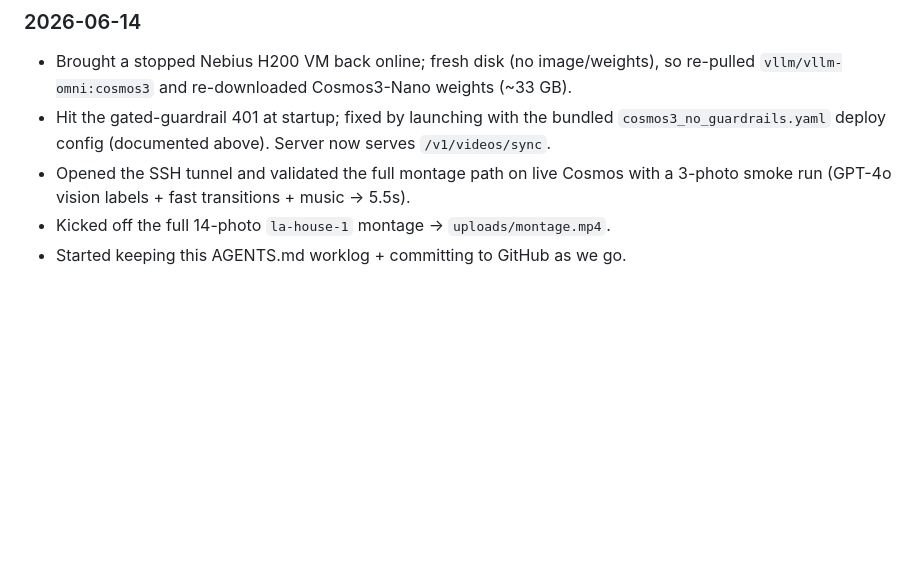
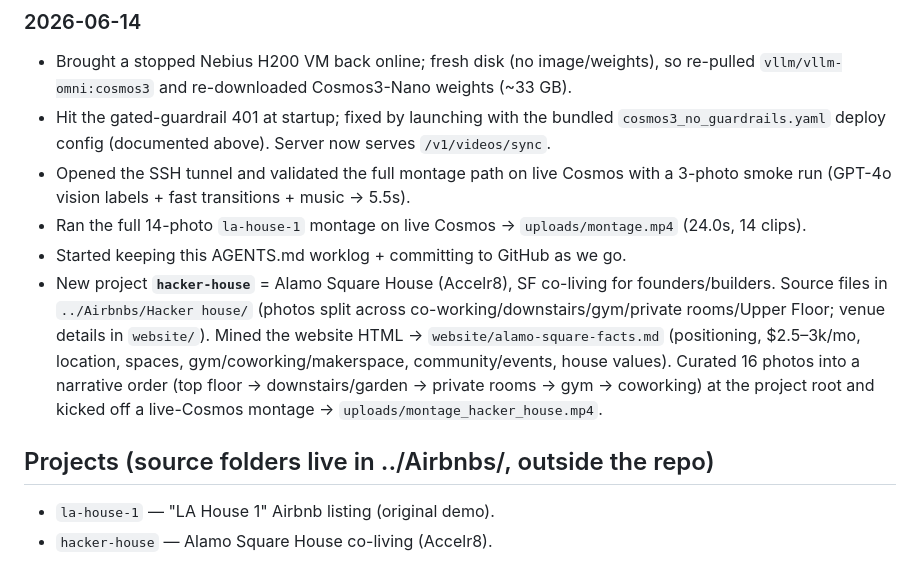
Before and after one commit to manas15/cosmos-claw, a Markdown page: AGENTS.md, the part around the change. Drawn GitHub-style; blank space fills up the shorter version.

Commit message:
worklog: add hacker-house (Alamo Square) project + live-Cosmos montage run

```diff
--- a/AGENTS.md
+++ b/AGENTS.md
@@ -56,5 +56,18 @@ motion; ffmpeg stitches with fast transitions, music, and voiceover.
   `/v1/videos/sync`.
 - Opened the SSH tunnel and validated the full montage path on live Cosmos with a
   3-photo smoke run (GPT-4o vision labels + fast transitions + music → 5.5s).
-- Kicked off the full 14-photo `la-house-1` montage → `uploads/montage.mp4`.
+- Ran the full 14-photo `la-house-1` montage on live Cosmos → `uploads/montage.mp4`
+  (24.0s, 14 clips).
 - Started keeping this AGENTS.md worklog + committing to GitHub as we go.
+- New project **`hacker-house`** = Alamo Square House (Accelr8), SF co-living for
+  founders/builders. Source files in `../Airbnbs/Hacker house/` (photos split across
+  co-working/downstairs/gym/private rooms/Upper Floor; venue details in `website/`).
+  Mined the website HTML → `website/alamo-square-facts.md` (positioning, $2.5–3k/mo,
+  location, spaces, gym/coworking/makerspace, community/events, house values).
+  Curated 16 photos into a narrative order (top floor → downstairs/garden → private
+  rooms → gym → coworking) at the project root and kicked off a live-Cosmos montage
+  → `uploads/montage_hacker_house.mp4`.
+
+## Projects (source folders live in ../Airbnbs/, outside the repo)
+- `la-house-1` — "LA House 1" Airbnb listing (original demo).
+- `hacker-house` — Alamo Square House co-living (Accelr8).
```
